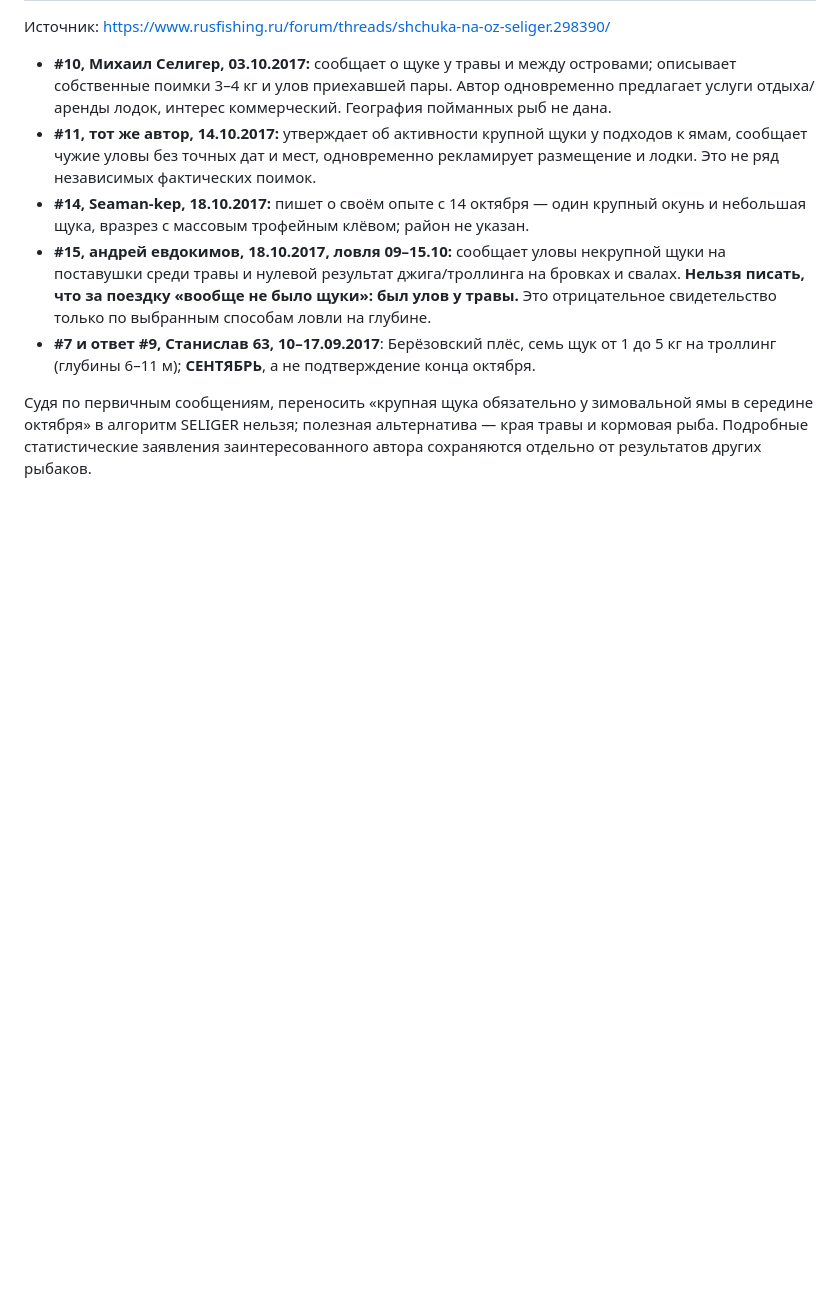
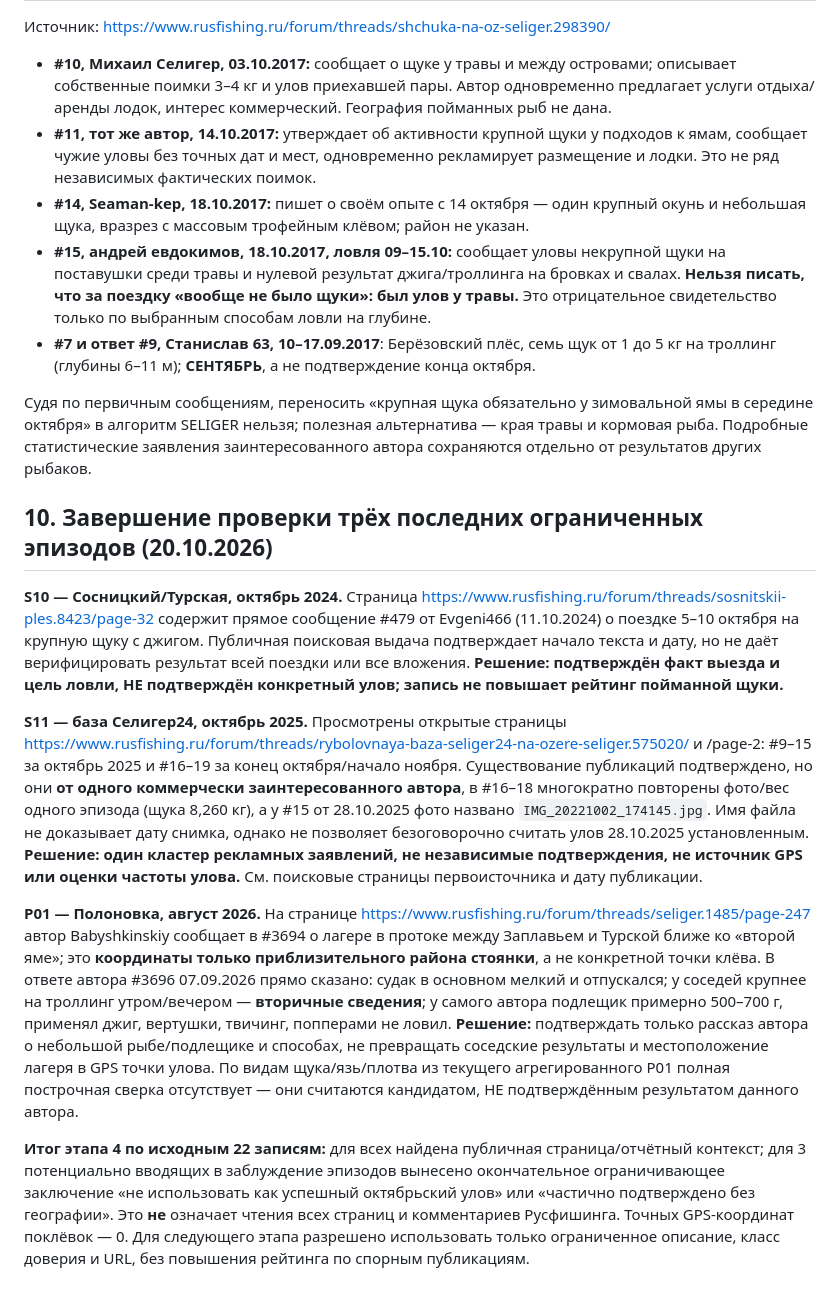
Before and after one commit to dalesc219-netizen/SELIGER, a Markdown page: research/2026-10-20/SOURCE_VERIFICATION.md, the part around the change. Drawn GitHub-style; blank space fills up the shorter version.

Commit message:
research: resolve three constrained source cases with strict exclusions and Sep follow-up

```diff
--- a/research/2026-10-20/SOURCE_VERIFICATION.md
+++ b/research/2026-10-20/SOURCE_VERIFICATION.md
@@ -110,3 +110,13 @@
 - **#7 и ответ #9, Станислав 63, 10–17.09.2017**: Берёзовский плёс, семь щук от 1 до 5 кг на троллинг (глубины 6–11 м); **СЕНТЯБРЬ**, а не подтверждение конца октября.
 
 Судя по первичным сообщениям, переносить «крупная щука обязательно у зимовальной ямы в середине октября» в алгоритм SELIGER нельзя; полезная альтернатива — края травы и кормовая рыба. Подробные статистические заявления заинтересованного автора сохраняются отдельно от результатов других рыбаков.
+
+## 10. Завершение проверки трёх последних ограниченных эпизодов (20.10.2026)
+
+**S10 — Сосницкий/Турская, октябрь 2024.** Страница https://www.rusfishing.ru/forum/threads/sosnitskii-ples.8423/page-32 содержит прямое сообщение #479 от Evgeni466 (11.10.2024) о поездке 5–10 октября на крупную щуку с джигом. Публичная поисковая выдача подтверждает начало текста и дату, но не даёт верифицировать результат всей поездки или все вложения. **Решение: подтверждён факт выезда и цель ловли, НЕ подтверждён конкретный улов; запись не повышает рейтинг пойманной щуки.**
+
+**S11 — база Селигер24, октябрь 2025.** Просмотрены открытые страницы https://www.rusfishing.ru/forum/threads/rybolovnaya-baza-seliger24-na-ozere-seliger.575020/ и /page-2: #9–15 за октябрь 2025 и #16–19 за конец октября/начало ноября. Существование публикаций подтверждено, но они **от одного коммерчески заинтересованного автора**, в #16–18 многократно повторены фото/вес одного эпизода (щука 8,260 кг), а у #15 от 28.10.2025 фото названо `IMG_20221002_174145.jpg`. Имя файла не доказывает дату снимка, однако не позволяет безоговорочно считать улов 28.10.2025 установленным. **Решение: один кластер рекламных заявлений, не независимые подтверждения, не источник GPS или оценки частоты улова.** См. поисковые страницы первоисточника и дату публикации.
+
+**P01 — Полоновка, август 2026.** На странице https://www.rusfishing.ru/forum/threads/seliger.1485/page-247 автор Babyshkinskiy сообщает в #3694 о лагере в протоке между Заплавьем и Турской ближе ко «второй яме»; это **координаты только приблизительного района стоянки**, а не конкретной точки клёва. В ответе автора #3696 07.09.2026 прямо сказано: судак в основном мелкий и отпускался; у соседей крупнее на троллинг утром/вечером — **вторичные сведения**; у самого автора подлещик примерно 500–700 г, применял джиг, вертушки, твичинг, попперами не ловил. **Решение:** подтверждать только рассказ автора о небольшой рыбе/подлещике и способах, не превращать соседские результаты и местоположение лагеря в GPS точки улова. По видам щука/язь/плотва из текущего агрегированного P01 полная построчная сверка отсутствует — они считаются кандидатом, НЕ подтверждённым результатом данного автора.
+
+**Итог этапа 4 по исходным 22 записям:** для всех найдена публичная страница/отчётный контекст; для 3 потенциально вводящих в заблуждение эпизодов вынесено окончательное ограничивающее заключение «не использовать как успешный октябрьский улов» или «частично подтверждено без географии». Это **не** означает чтения всех страниц и комментариев Русфишинга. Точных GPS-координат поклёвок — 0. Для следующего этапа разрешено использовать только ограниченное описание, класс доверия и URL, без повышения рейтинга по спорным публикациям.
```
